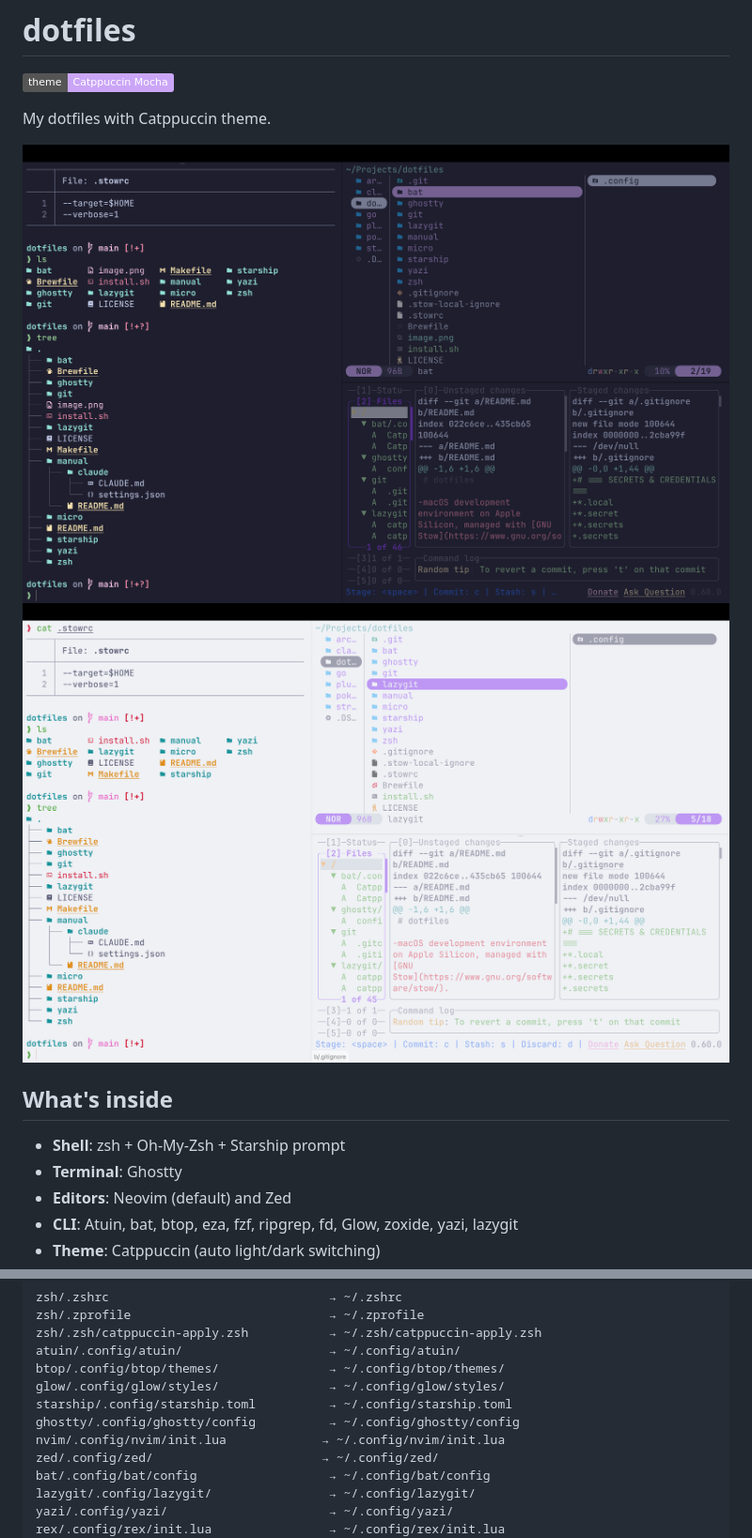
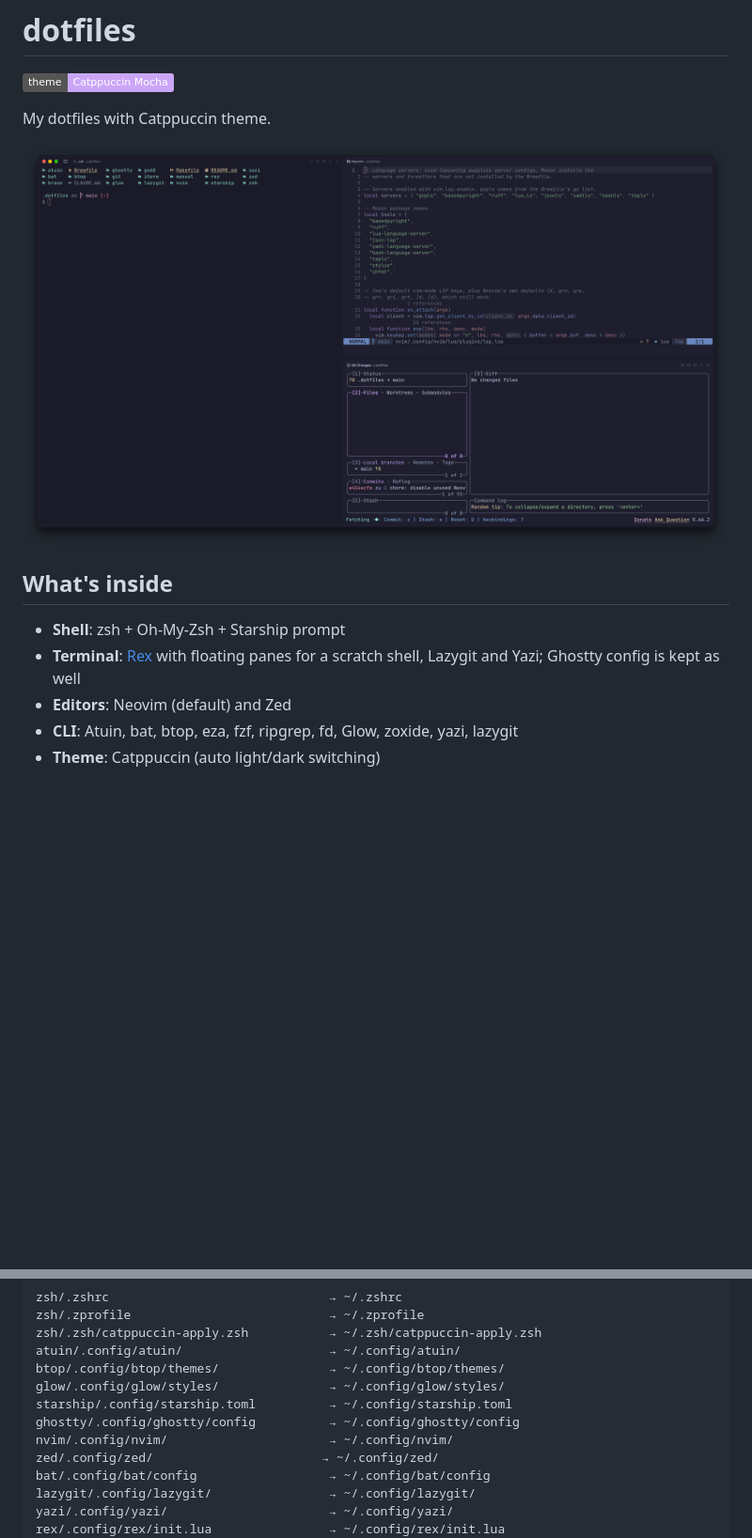
Before and after one commit to zulerne/dotfiles-public, a Markdown page: README.md, 2 parts joined by grey strips. Shown at 94% size. Drawn GitHub-style; pictures changed too: screenshot-dark.png, screenshot-light.png (deleted); badges without logos; blank space fills up the shorter version.

Commit message:
feat: sync Neovim config and refresh README for Rex
Port the modular Neovim config with LSP, completion, debugging and
treesitter plugins, add tree-sitter-cli to the Brewfile, describe Rex
as the terminal, and replace the screenshots with a single Rex shot.

```diff
--- a/README.md
+++ b/README.md
@@ -5,12 +5,11 @@
 My dotfiles with Catppuccin theme.
 
 ![dark](screenshot-dark.png)
-![light](screenshot-light.png)
 
 ## What's inside
 
 - **Shell**: zsh + Oh-My-Zsh + Starship prompt
-- **Terminal**: Ghostty
+- **Terminal**: [Rex](https://www.superlogical.com/rex/) with floating panes for a scratch shell, Lazygit and Yazi; Ghostty config is kept as well
 - **Editors**: Neovim (default) and Zed
 - **CLI**: Atuin, bat, btop, eza, fzf, ripgrep, fd, Glow, zoxide, yazi, lazygit
 - **Theme**: Catppuccin (auto light/dark switching)
@@ -42,7 +41,7 @@ btop/.config/btop/themes/               → ~/.config/btop/themes/
 glow/.config/glow/styles/               → ~/.config/glow/styles/
 starship/.config/starship.toml          → ~/.config/starship.toml
 ghostty/.config/ghostty/config          → ~/.config/ghostty/config
-nvim/.config/nvim/init.lua             → ~/.config/nvim/init.lua
+nvim/.config/nvim/                      → ~/.config/nvim/
 zed/.config/zed/                       → ~/.config/zed/
 bat/.config/bat/config                  → ~/.config/bat/config
 lazygit/.config/lazygit/                → ~/.config/lazygit/
```
Also changed, not shown: 16 other files.
